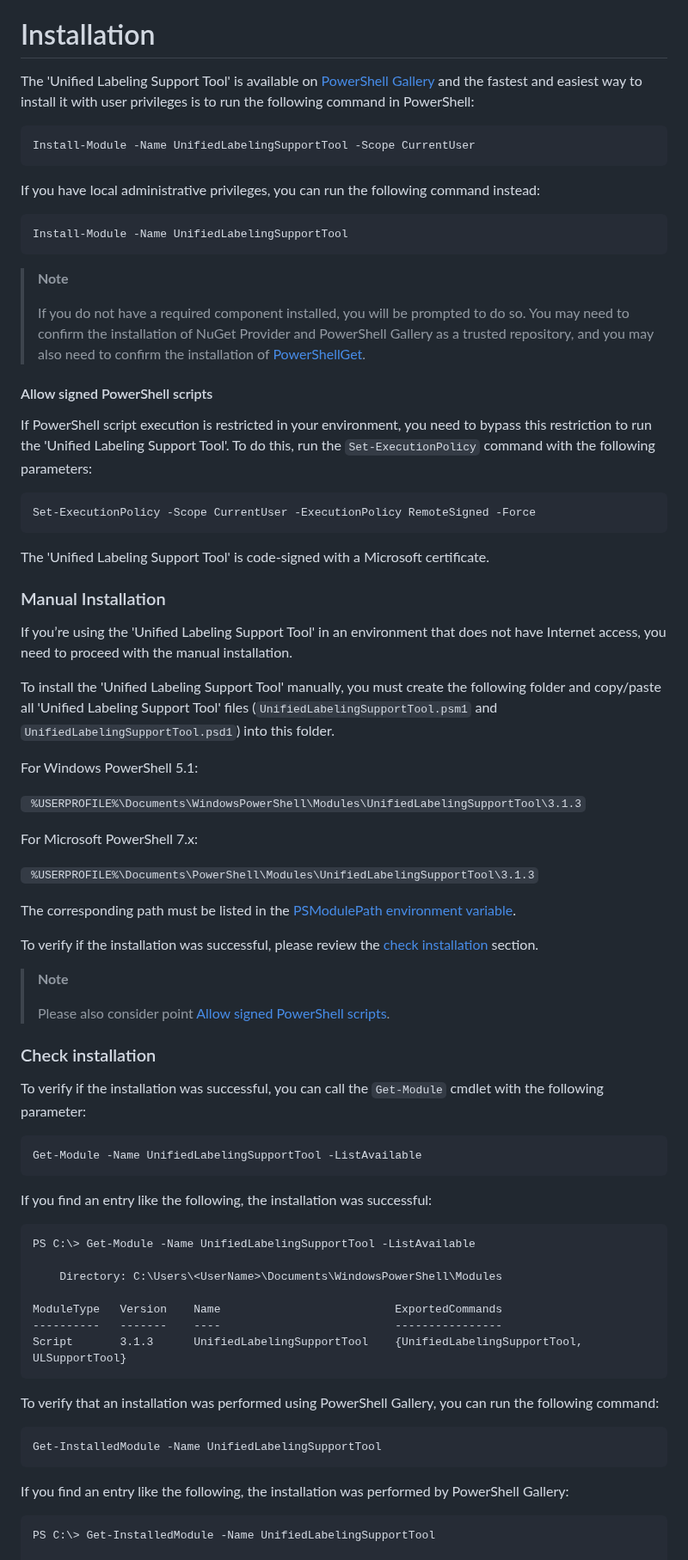
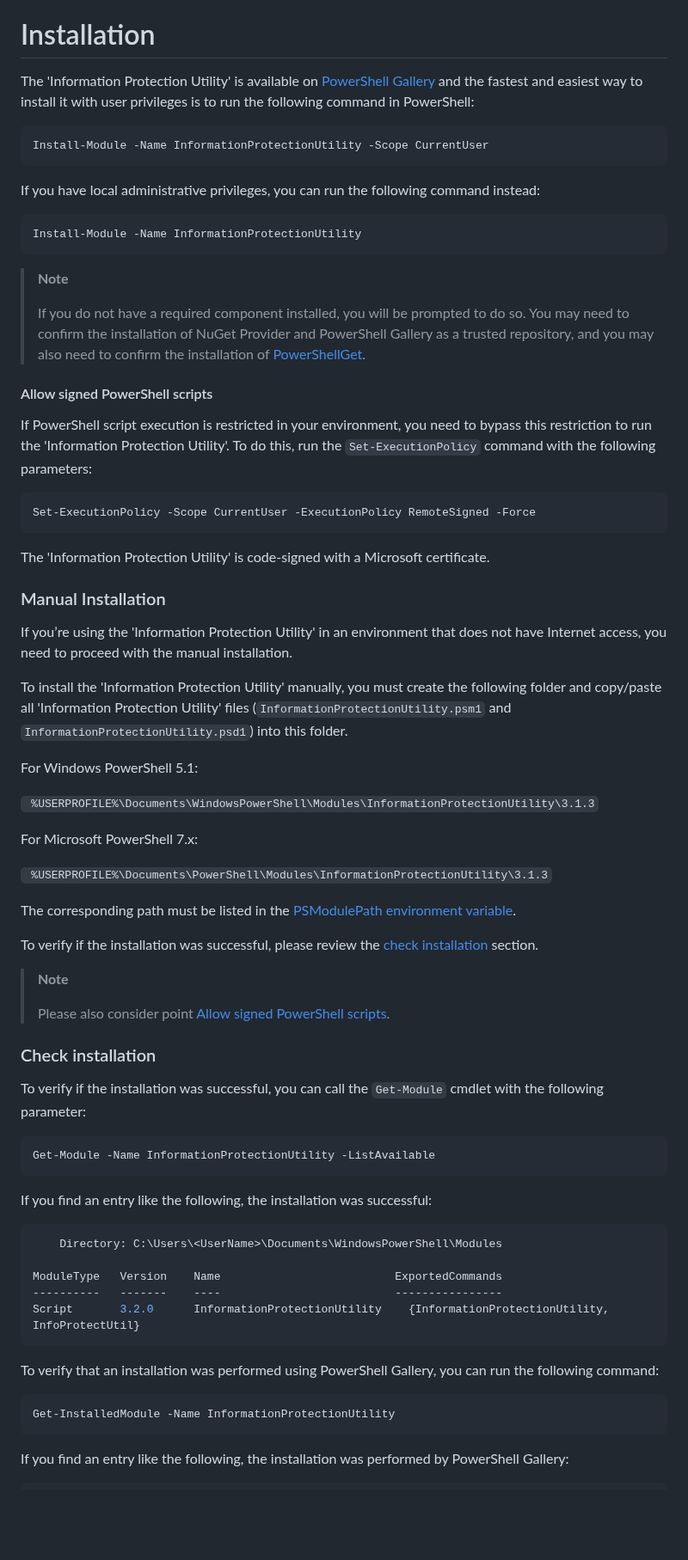
Before and after one commit to microsoft/ComplianceUtility, a Markdown page: Manuals/3.2.0/Manual-Win.md, the part around one of its changes. Shown at 86% size. Rendered like a GitHub page; blank space fills up the shorter version.

````diff
--- a/Manuals/3.2.0/Manual-Win.md
+++ b/Manuals/3.2.0/Manual-Win.md
@@ -135,16 +135,16 @@ The Azure Information Protection module is installed with the [Azure Information
 
 # Installation <a name="installation"></a>
 
-The 'Unified Labeling Support Tool' is available on [PowerShell Gallery](https://www.powershellgallery.com/packages/UnifiedLabelingSupportTool/) and the fastest and easiest way to install it with user privileges is to run the following command in PowerShell:
+The 'Information Protection Utility' is available on [PowerShell Gallery](https://www.powershellgallery.com/packages/InformationProtectionUtility/) and the fastest and easiest way to install it with user privileges is to run the following command in PowerShell:
 
-```
-Install-Module -Name UnifiedLabelingSupportTool -Scope CurrentUser
+```PowerShell
+Install-Module -Name InformationProtectionUtility -Scope CurrentUser
 ```
 
 If you have local administrative privileges, you can run the following command instead:
 
-```
-Install-Module -Name UnifiedLabelingSupportTool
+```PowerShell
+Install-Module -Name InformationProtectionUtility
 ```
 
 > **Note**
@@ -153,27 +153,27 @@ Install-Module -Name UnifiedLabelingSupportTool
 
 #### Allow signed PowerShell scripts <a name="allow-signed-powershell-scripts"></a>
 
-If PowerShell script execution is restricted in your environment, you need to bypass this restriction to run the 'Unified Labeling Support Tool'. To do this, run the `Set-ExecutionPolicy` command with the following parameters:
+If PowerShell script execution is restricted in your environment, you need to bypass this restriction to run the 'Information Protection Utility'. To do this, run the `Set-ExecutionPolicy` command with the following parameters:
 
-```
+```PowerShell
 Set-ExecutionPolicy -Scope CurrentUser -ExecutionPolicy RemoteSigned -Force
 ```
 
-The 'Unified Labeling Support Tool' is code-signed with a Microsoft certificate.
+The 'Information Protection Utility' is code-signed with a Microsoft certificate.
 
 ### Manual Installation <a name="manual-installaltion"></a>
 
-If you’re using the 'Unified Labeling Support Tool' in an environment that does not have Internet access, you need to proceed with the manual installation.
+If you’re using the 'Information Protection Utility' in an environment that does not have Internet access, you need to proceed with the manual installation.
 
-To install the 'Unified Labeling Support Tool' manually, you must create the following folder and copy/paste all 'Unified Labeling Support Tool' files (`UnifiedLabelingSupportTool.psm1` and `UnifiedLabelingSupportTool.psd1`) into this folder.
+To install the 'Information Protection Utility' manually, you must create the following folder and copy/paste all 'Information Protection Utility' files (`InformationProtectionUtility.psm1` and `InformationProtectionUtility.psd1`) into this folder.
 
 For Windows PowerShell 5.1:
 
-``` %USERPROFILE%\Documents\WindowsPowerShell\Modules\UnifiedLabelingSupportTool\3.1.3```
+``` %USERPROFILE%\Documents\WindowsPowerShell\Modules\InformationProtectionUtility\3.1.3```
 
 For Microsoft PowerShell 7.x:
 
-``` %USERPROFILE%\Documents\PowerShell\Modules\UnifiedLabelingSupportTool\3.1.3```
+``` %USERPROFILE%\Documents\PowerShell\Modules\InformationProtectionUtility\3.1.3```
 
 The corresponding path must be listed in the [PSModulePath environment variable](https://docs.microsoft.com/en-us/powershell/scripting/developer/module/modifying-the-psmodulepath-installation-path?view=powershell-5.1#to-view-the-psmodulepath-variable).
 
@@ -187,32 +187,28 @@ To verify if the installation was successful, please review the [check installat
 
 To verify if the installation was successful, you can call the `Get-Module` cmdlet with the following parameter:
 
-```
-Get-Module -Name UnifiedLabelingSupportTool -ListAvailable
+```PowerShell
+Get-Module -Name InformationProtectionUtility -ListAvailable
 ```
 
 If you find an entry like the following, the installation was successful:
 
-```
-PS C:\> Get-Module -Name UnifiedLabelingSupportTool -ListAvailable
-
+```PowerShell
     Directory: C:\Users\<UserName>\Documents\WindowsPowerShell\Modules
 
 ModuleType   Version    Name                          ExportedCommands
 ----------   -------    ----                          ----------------
-Script       3.1.3      UnifiedLabelingSupportTool    {UnifiedLabelingSupportTool, ULSupportTool}
+Script       3.2.0      InformationProtectionUtility    {InformationProtectionUtility, InfoProtectUtil}
 ```
 
 To verify that an installation was performed using PowerShell Gallery, you can run the following command:
 
-```
-Get-InstalledModule -Name UnifiedLabelingSupportTool
+```PowerShell
+Get-InstalledModule -Name InformationProtectionUtility
 ```
 
 If you find an entry like the following, the installation was performed by PowerShell Gallery:
 
-```
-PS C:\> Get-InstalledModule -Name UnifiedLabelingSupportTool
-
+```PowerShell
 Version   Name                         Repository     Description
 -------   ----                         ----------     -----------
````
Also changed, not shown: other parts of Manuals/3.2.0/Manual-Win.md (+73 -73 lines).
